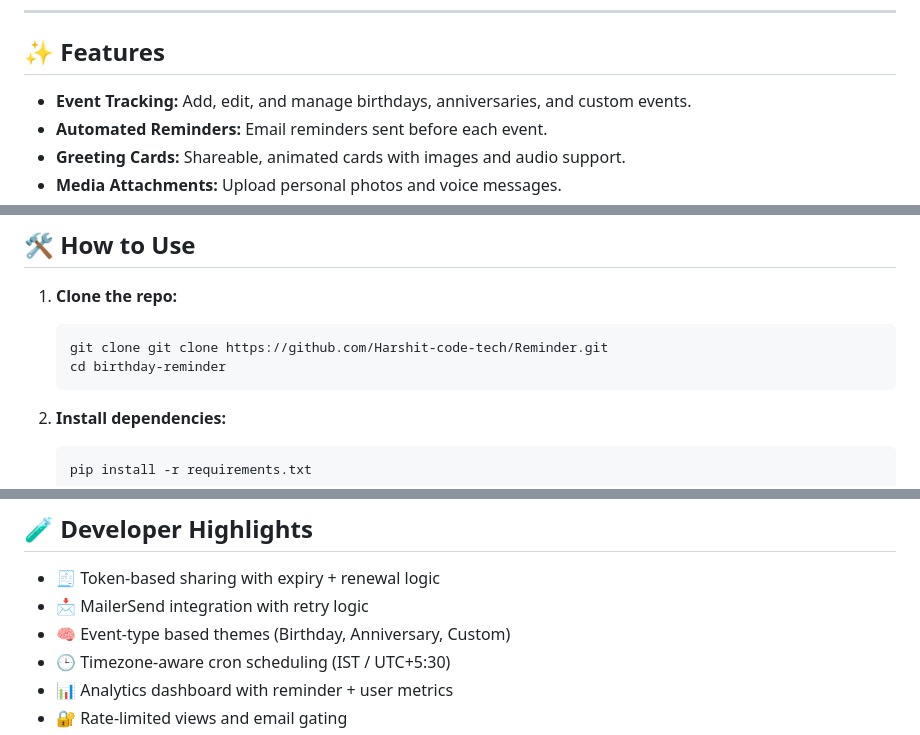
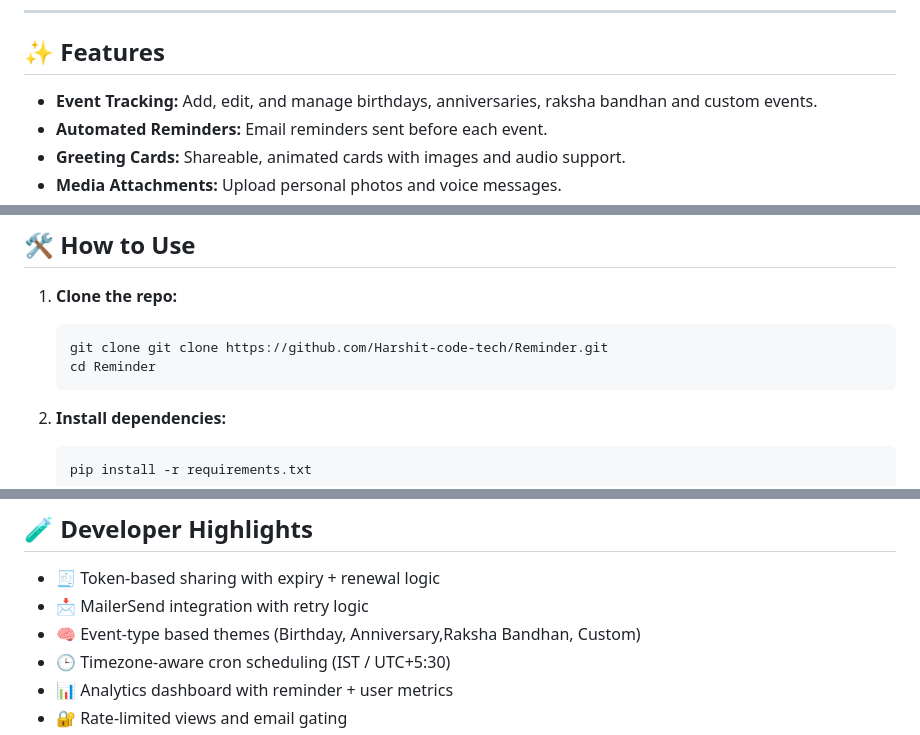
Before and after one commit to Harshit-code-tech/Reminder, a Markdown page: README.md, 3 parts joined by grey strips. GitHub-like rendering.

````diff
--- a/README.md
+++ b/README.md
@@ -12,7 +12,7 @@ Welcome! This is a modern Django web app to help you remember and celebrate birt
 
 ## ✨ Features
 
-- **Event Tracking:** Add, edit, and manage birthdays, anniversaries, and custom events.
+- **Event Tracking:** Add, edit, and manage birthdays, anniversaries, raksha bandhan and custom events.
 - **Automated Reminders:** Email reminders sent before each event.
 - **Greeting Cards:** Shareable, animated cards with images and audio support.
 - **Media Attachments:** Upload personal photos and voice messages.
@@ -55,7 +55,7 @@ Welcome! This is a modern Django web app to help you remember and celebrate birt
 1. **Clone the repo:**
     ```sh
     git clone git clone https://github.com/Harshit-code-tech/Reminder.git
-    cd birthday-reminder
+    cd Reminder
     ```
 
 2. **Install dependencies:**
@@ -87,7 +87,7 @@ Welcome! This is a modern Django web app to help you remember and celebrate birt
 
 - 🧾 Token-based sharing with expiry + renewal logic
 - 📩 MailerSend integration with retry logic
-- 🧠 Event-type based themes (Birthday, Anniversary, Custom)
+- 🧠 Event-type based themes (Birthday, Anniversary,Raksha Bandhan, Custom)
 - 🕒 Timezone-aware cron scheduling (IST / UTC+5:30)
 - 📊 Analytics dashboard with reminder + user metrics
 - 🔐 Rate-limited views and email gating
````
Also changed, not shown: other parts of README.md (+1 -1 lines).
